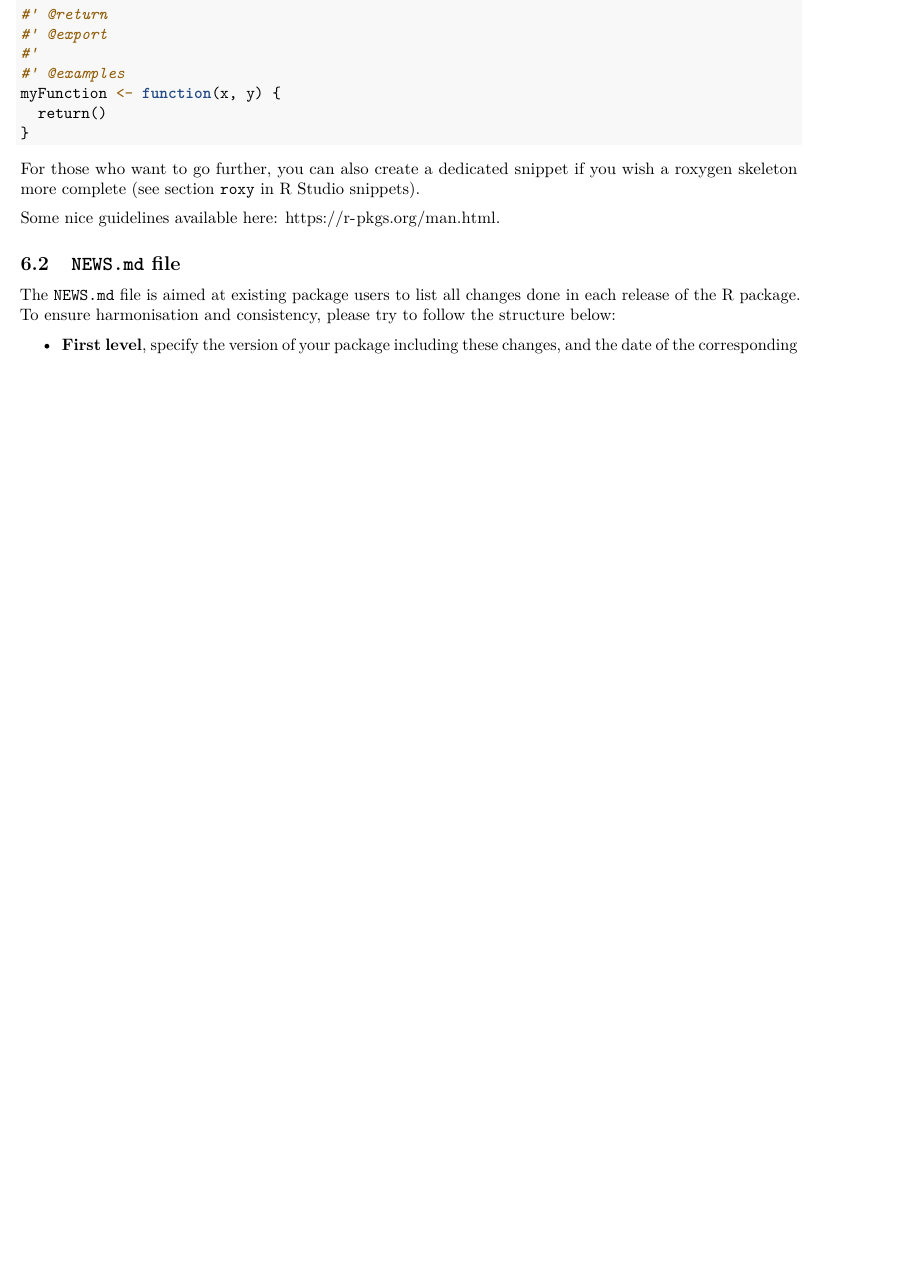
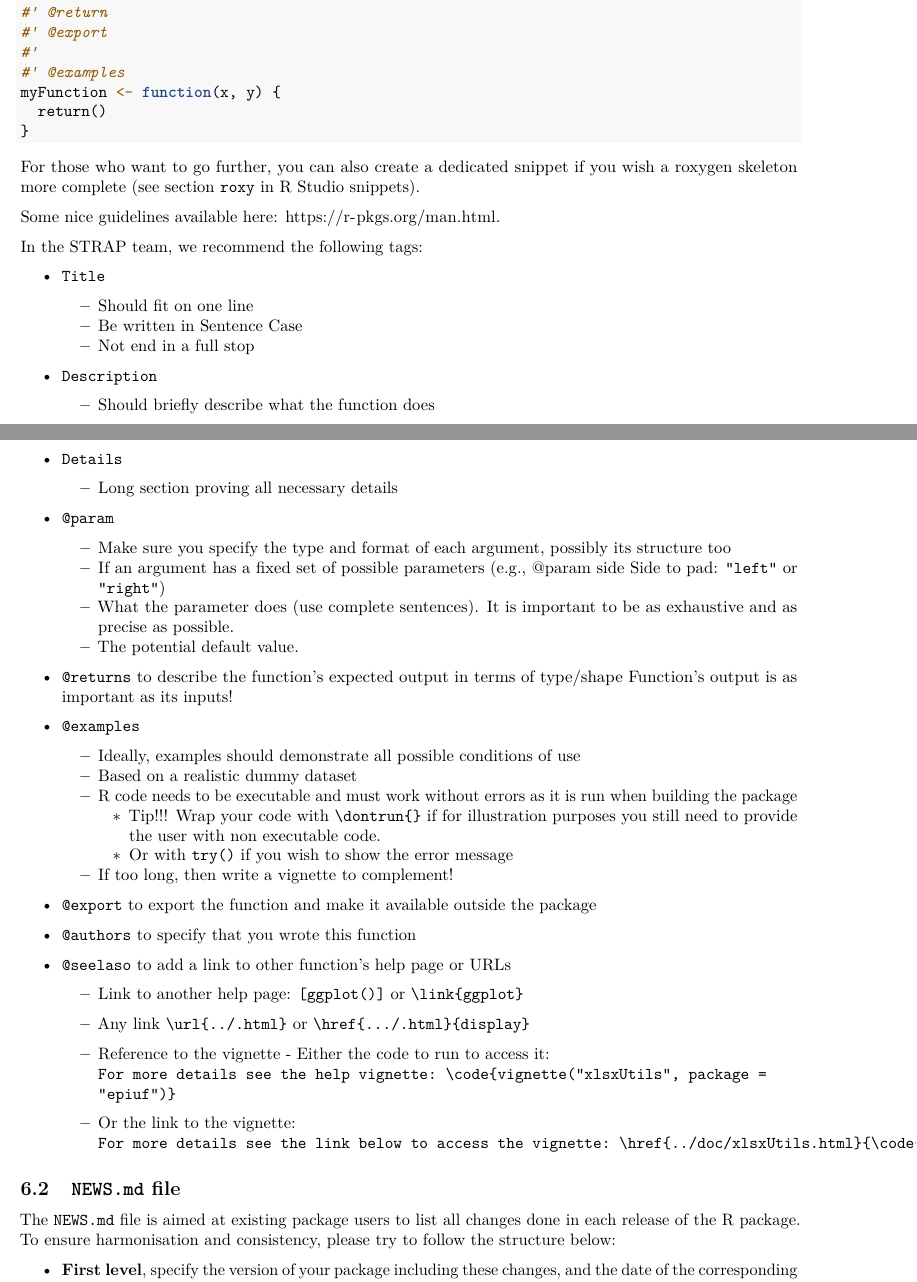
Before and after one commit to Epiconcept-Paris/STRAP-Guidelines, an R Markdown document (Guidelines/r_guidelines.Rmd): part of page 9 of 17 before the commit and two parts of pages 9 and 10 of 18 after it, the two joined at a grey line, cut so that both start at the same text, the shorter picture padded with empty space. The pictures show the output file Guidelines/r_guidelines.pdf that the author committed with the source.

Commit message:
Adding the agreed common rules for roxygen in-line documentation

```diff
--- a/Guidelines/r_guidelines.Rmd
+++ b/Guidelines/r_guidelines.Rmd
@@ -438,6 +443,56 @@ myFunction <- function(x, y) {
 For those who want to go further, you can also create a dedicated snippet if you wish a roxygen skeleton more complete (see section [`roxy`] in [R Studio snippets]).
 
 Some nice guidelines available here: <https://r-pkgs.org/man.html>.
+
+In the STRAP team, we recommend the following tags:
+
+-   `Title`
+
+    -   Should fit on one line
+    -   Be written in Sentence Case
+    -   Not end in a full stop
+
+-   `Description`
+
+    -   Should briefly describe what the function does
+
+-   `Details`
+
+    -   Long section proving all necessary details
+
+-   `@param`
+
+    -   Make sure you specify the type and format of each argument, possibly its structure too
+    -   If an argument has a fixed set of possible parameters (e.g., @param side Side to pad: `"left"` or `"right"`)
+    -   What the parameter does (use complete sentences). It is important to be as exhaustive and as precise as possible.
+    -   The potential default value.
+
+-   `@returns` to describe the function's expected output in terms of type/shape Function's output is as important as its inputs!
+
+-   `@examples`
+
+    -   Ideally, examples should demonstrate all possible conditions of use
+    -   Based on a realistic dummy dataset
+    -   R code needs to be executable and must work without errors as it is run when building the package
+        -   Tip!!! Wrap your code with `\dontrun{}` if for illustration purposes you still need to provide the user with non executable code.
+        -   Or with `try()` if you wish to show the error message
+    -   If too long, then write a vignette to complement!
+
+-   `@export` to export the function and make it available outside the package
+
+-   `@authors` to specify that you wrote this function
+
+-   `@seelaso` to add a link to other function's help page or URLs
+
+    -   Link to another help page: `[ggplot()]` or `\link{ggplot}`
+
+    -   Any link `\url{../.html}` or `\href{.../.html}{display}`
+
+    -   Reference to the vignette - Either the code to run to access it: \
+        `For more details see the help vignette: \code{vignette("xlsxUtils", package = "epiuf")}`
+
+    -   Or the link to the vignette: \
+        `For more details see the link below to access the vignette: \href{../doc/xlsxUtils.html}{\code{vignette("xlsxUtils")}}`
 
 ## `NEWS.md` file
 
```
Also changed, not shown: Guidelines/r_guidelines.html, Guidelines/r_guidelines.pdf, Guidelines/r_guidelines.Rmd (56 more changed lines), 1 other file.
